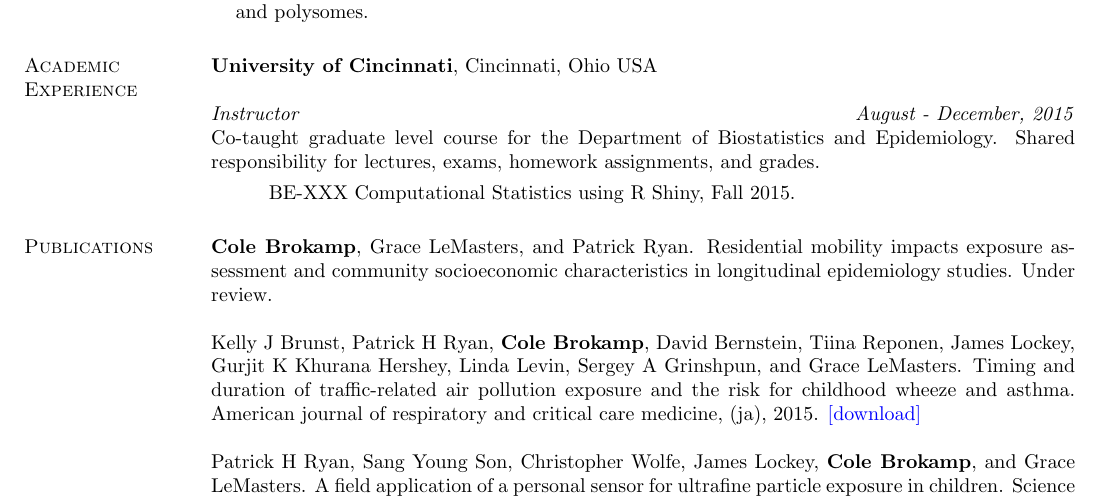
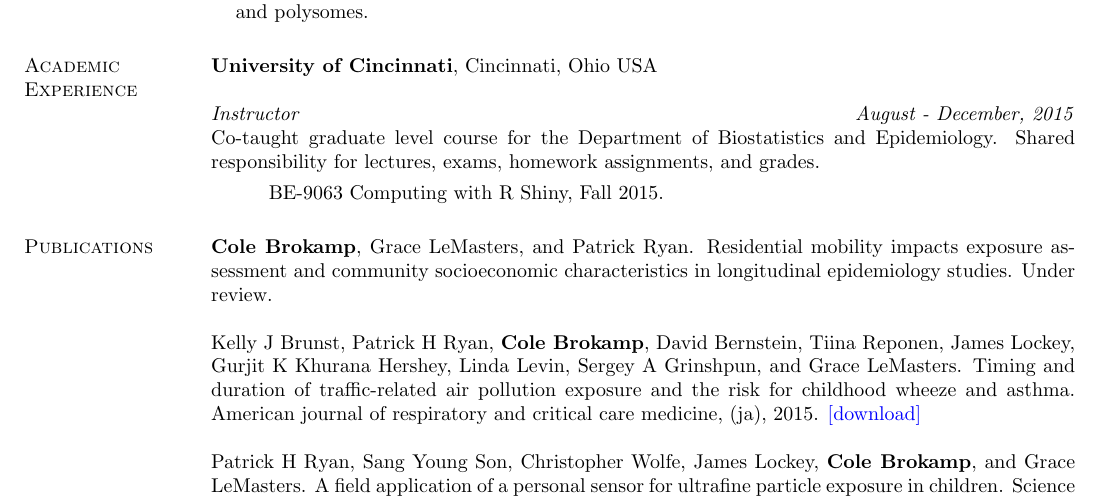
Before and after one commit to cole-brokamp/colebrokamp.com, a LaTeX CV (cole-brokamp-cv.tex): part of page 2 of 4, cut so that both start at the same text. The pictures show the PDF file cole-brokamp-cv.pdf that the author committed with the source.

Commit message:
added teaching R shiny class

```diff
--- a/cole-brokamp-cv.tex
+++ b/cole-brokamp-cv.tex
@@ -142,7 +142,7 @@ Co-taught graduate level course for the Department of Biostatistics and Epidemio
 homework assignments, and  grades.
 \vspace*{.05in}
 \begin{list2}
-\item BE-XXX Computational Statistics using R Shiny, Fall 2015.
+\item BE-9063 Computing with R Shiny, Fall 2015.
 \end{list2}
 
 
```
Also changed, not shown: cole-brokamp-cv.pdf, 1 other file.
